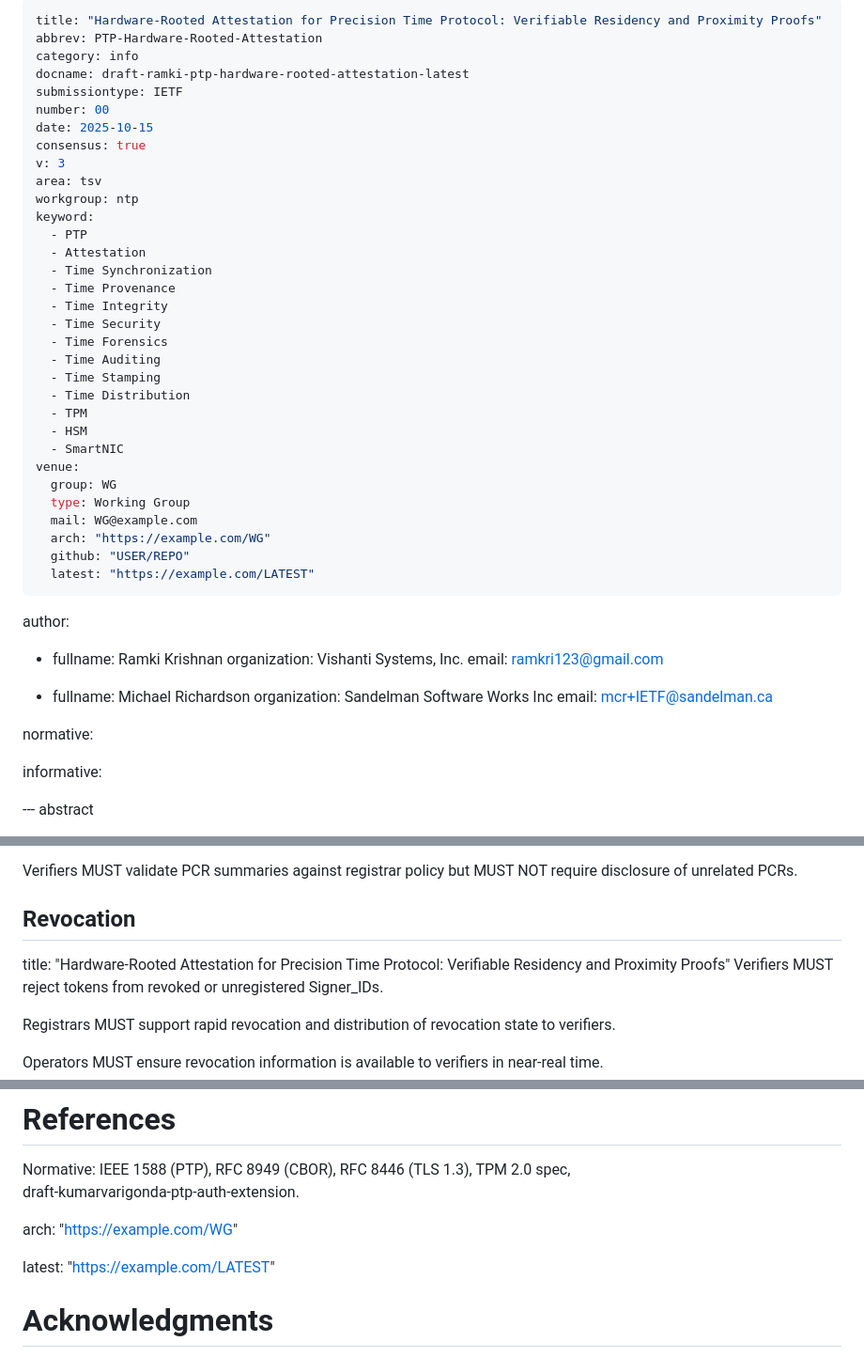
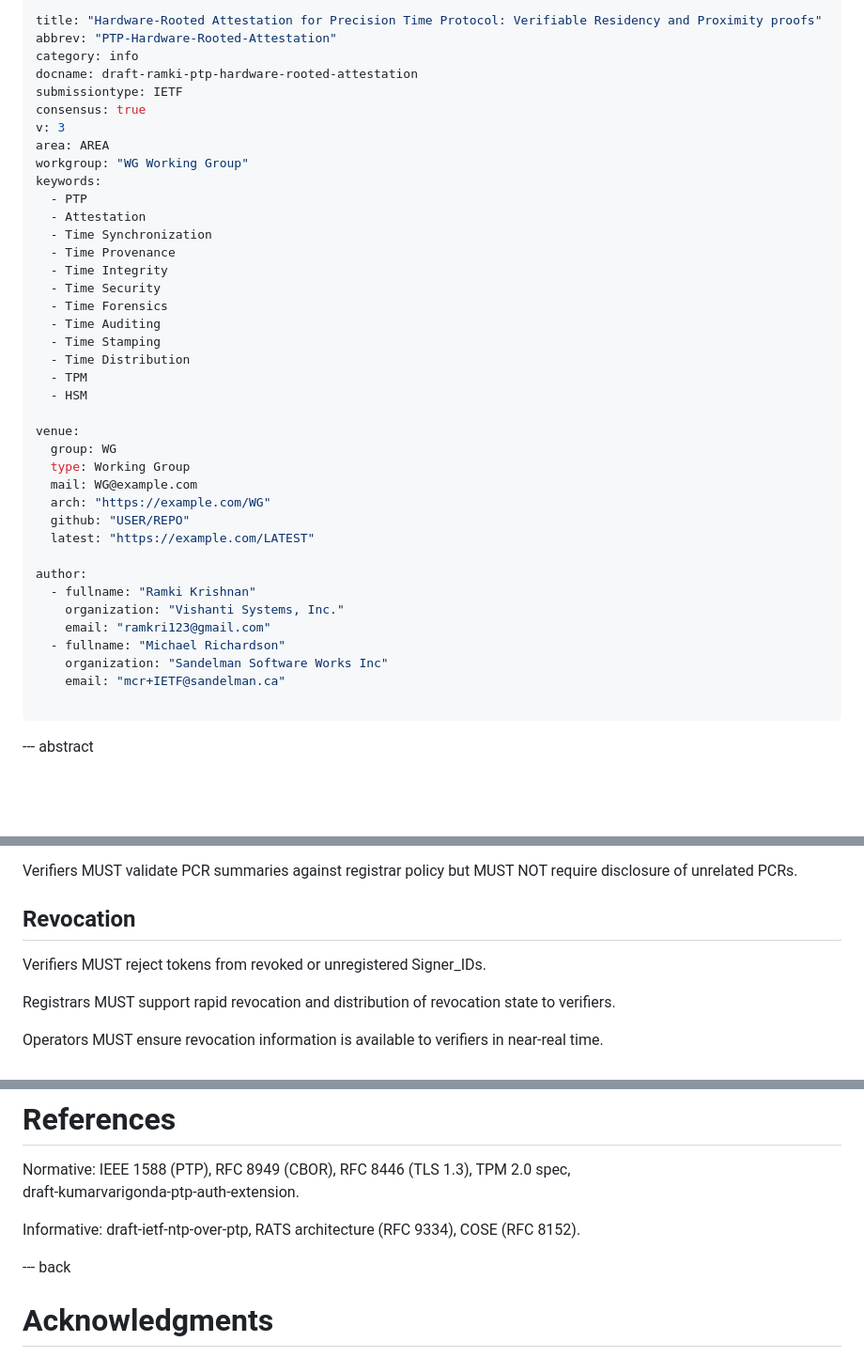
Before and after one commit to ramkri123/ptp-asymmetric-authentication, a Markdown page: draft-ramki-ptp-hardware-rooted-attestation-latest.md, 3 parts joined by grey strips. Shown at 94% size. Drawn GitHub-style; blank space fills up the shorter version.

Commit message:
chore: normalize -latest.md front matter (no-verify)

```diff
--- a/draft-ramki-ptp-hardware-rooted-attestation-latest.md
+++ b/draft-ramki-ptp-hardware-rooted-attestation-latest.md
@@ -1,16 +1,14 @@
 ---
-title: "Hardware-Rooted Attestation for Precision Time Protocol: Verifiable Residency and Proximity Proofs"
-abbrev: PTP-Hardware-Rooted-Attestation
+title: "Hardware‑Rooted Attestation for Precision Time Protocol: Verifiable Residency and Proximity proofs"
+abbrev: "PTP-Hardware‑Rooted-Attestation"
 category: info
-docname: draft-ramki-ptp-hardware-rooted-attestation-latest
+docname: draft-ramki-ptp-hardware-rooted-attestation
 submissiontype: IETF
-number: 00
-date: 2025-10-15
 consensus: true
 v: 3
-area: tsv
-workgroup: ntp
-keyword:
+area: AREA
+workgroup: "WG Working Group"
+keywords:
   - PTP
   - Attestation
   - Time Synchronization
@@ -23,7 +21,7 @@ keyword:
   - Time Distribution
   - TPM
   - HSM
-  - SmartNIC
+
 venue:
   group: WG
   type: Working Group
@@ -31,22 +29,16 @@ venue:
   arch: "https://example.com/WG"
   github: "USER/REPO"
   latest: "https://example.com/LATEST"
----
 
 author:
-  - fullname: Ramki Krishnan
-    organization: Vishanti Systems, Inc.
-    email: ramkri123@gmail.com
+  - fullname: "Ramki Krishnan"
+    organization: "Vishanti Systems, Inc."
+    email: "ramkri123@gmail.com"
+  - fullname: "Michael Richardson"
+    organization: "Sandelman Software Works Inc"
+    email: "mcr+IETF@sandelman.ca"
 
-  - fullname: Michael Richardson
-    organization: Sandelman Software Works Inc
-    email: mcr+IETF@sandelman.ca
-
-
-normative:
-
-informative:
-
+...
 --- abstract
 
 This document defines an extension to Precision Time Protocol (PTP) that provides per‑event cryptographic attestation using non‑exportable asymmetric keys resident in TPMs or HSMs, and an optional PTP‑in‑HTTPS/MTLS encapsulation mode. When combined with freshness and multi‑observer correlation, this provides defensible proof of proximity for timing events. PTP‑in‑HTTPS/MTLS adds end‑to‑end confidentiality for timing payloads across untrusted fabrics.
@@ -181,7 +173,6 @@ Verifiers MUST validate PCR summaries against registrar policy but MUST NOT requ
 
 ## Revocation
 
-title: "Hardware-Rooted Attestation for Precision Time Protocol: Verifiable Residency and Proximity Proofs"
 Verifiers MUST reject tokens from revoked or unregistered Signer_IDs.
 
 Registrars MUST support rapid revocation and distribution of revocation state to verifiers.
@@ -210,9 +201,10 @@ A registry for token versions and signature algorithm identifiers.
 # References
 Normative: IEEE 1588 (PTP), RFC 8949 (CBOR), RFC 8446 (TLS 1.3), TPM 2.0 spec, draft‑kumarvarigonda‑ptp‑auth‑extension.
 
-  arch: "https://example.com/WG"
+Informative: draft‑ietf‑ntp‑over‑ptp, RATS architecture (RFC 9334), COSE (RFC 8152).
 
-  latest: "https://example.com/LATEST"
+--- back
+
 # Acknowledgments
 {:numbered="false"}
 
```
